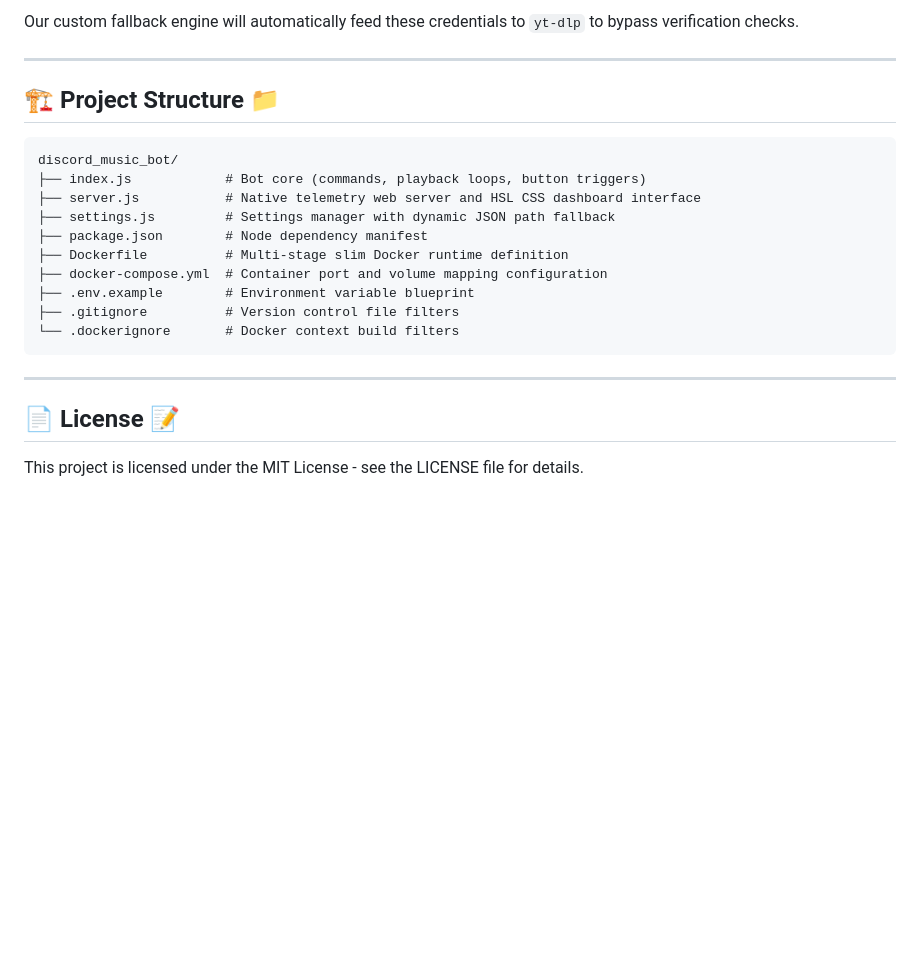
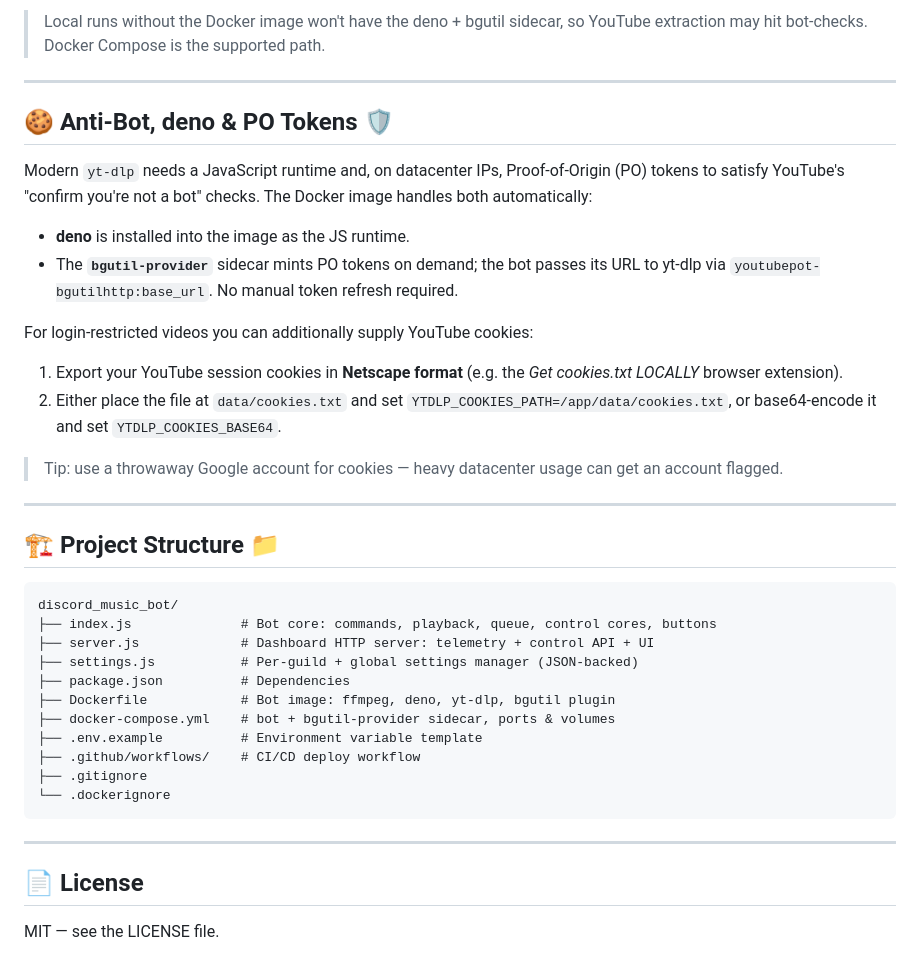
Before and after one commit to MacroMaster101/discord_music_bot, a Markdown page: README.md, the part around one of its changes. GitHub-like rendering; blank space fills up the shorter version.

````diff
--- a/README.md
+++ b/README.md
@@ -138,5 +130,21 @@ If YouTube begins throttling connections or throwing "Sign in to confirm you're
 
-Our custom fallback engine will automatically feed these credentials to `yt-dlp` to bypass verification checks.
+> Local runs without the Docker image won't have the deno + bgutil sidecar, so YouTube extraction may hit bot-checks. Docker Compose is the supported path.
+
+---
+
+## 🍪 Anti-Bot, deno & PO Tokens 🛡️
+
+Modern `yt-dlp` needs a JavaScript runtime and, on datacenter IPs, Proof-of-Origin (PO) tokens to satisfy YouTube's "confirm you're not a bot" checks. The Docker image handles both automatically:
+
+- **deno** is installed into the image as the JS runtime.
+- The **`bgutil-provider`** sidecar mints PO tokens on demand; the bot passes its URL to yt-dlp via `youtubepot-bgutilhttp:base_url`. No manual token refresh required.
+
+For login-restricted videos you can additionally supply YouTube cookies:
+
+1. Export your YouTube session cookies in **Netscape format** (e.g. the *Get cookies.txt LOCALLY* browser extension).
+2. Either place the file at `data/cookies.txt` and set `YTDLP_COOKIES_PATH=/app/data/cookies.txt`, or base64-encode it and set `YTDLP_COOKIES_BASE64`.
+
+> Tip: use a throwaway Google account for cookies — heavy datacenter usage can get an account flagged.
 
 ---
 
@@ -144,19 +152,20 @@ Our custom fallback engine will automatically feed these credentials to `yt-dlp`
 
 ```
 discord_music_bot/
-├── index.js            # Bot core (commands, playback loops, button triggers)
-├── server.js           # Native telemetry web server and HSL CSS dashboard interface
-├── settings.js         # Settings manager with dynamic JSON path fallback
-├── package.json        # Node dependency manifest
-├── Dockerfile          # Multi-stage slim Docker runtime definition
-├── docker-compose.yml  # Container port and volume mapping configuration
-├── .env.example        # Environment variable blueprint
-├── .gitignore          # Version control file filters
-└── .dockerignore       # Docker context build filters
+├── index.js              # Bot core: commands, playback, queue, control cores, buttons
+├── server.js             # Dashboard HTTP server: telemetry + control API + UI
+├── settings.js           # Per-guild + global settings manager (JSON-backed)
+├── package.json          # Dependencies
+├── Dockerfile            # Bot image: ffmpeg, deno, yt-dlp, bgutil plugin
+├── docker-compose.yml    # bot + bgutil-provider sidecar, ports & volumes
+├── .env.example          # Environment variable template
+├── .github/workflows/    # CI/CD deploy workflow
+├── .gitignore
+└── .dockerignore
 ```
 
 ---
 
-## 📄 License 📝
+## 📄 License
 
-This project is licensed under the MIT License - see the LICENSE file for details.
+MIT — see the LICENSE file.
````
Also changed, not shown: other parts of README.md (+91 -99 lines).
